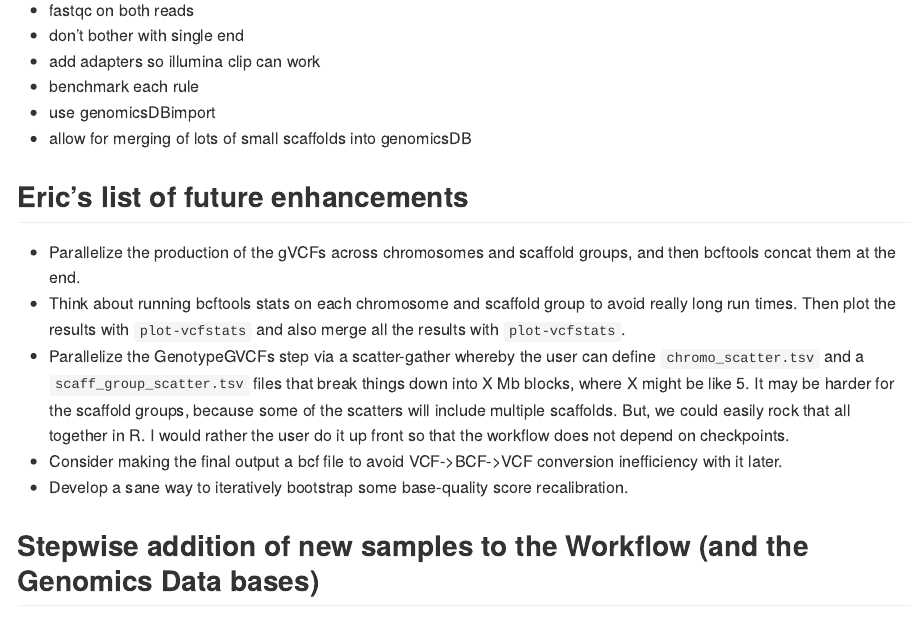
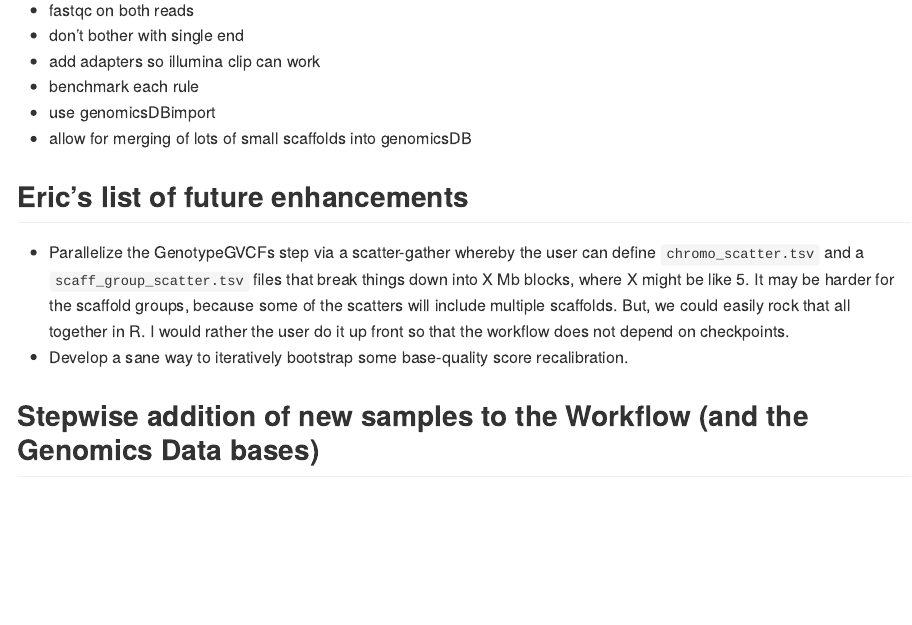
Before and after one commit to eriqande/mega-non-model-wgs-snakeflow, an R Markdown document (README.Rmd): the page in a window 1100 px wide, from 7050 px down. The pictures show the output file README.md that the author committed with the source, drawn offline in the style of GitHub; long lines of code are wrapped.

Commit message:
Further scattering/parallelization, etc.
* Parallelize the production of the gVCFs across chromosomes and scaffold groups, and then
  bcftools concat them at the end.
* Run bcftools stats on each chromosome and scaffold group to avoid really long run times.  Then merge the results with `plot-vcfstats`
* Filter the different chromosome and scaffold group
VCFs down to user-specified MAFs  and then concat those after the fact, just so the filtering can be done in a scattered fashion.
* Make the final output a bcf file to avoid VCF->BCF->VCF conversion inefficiency with it later.

```diff
--- a/README.Rmd
+++ b/README.Rmd
@@ -337,18 +337,12 @@ stay in there for now, but which ought to be cleaned up, ultimately.
 
 ## Eric's list of future enhancements
 
-* Parallelize the production of the gVCFs across chromosomes and scaffold groups, and then
-  bcftools concat them at the end.
-* Think about running bcftools stats on each chromosome and scaffold group to avoid really long run times.  Then plot the results with `plot-vcfstats` and also merge all the results
-with `plot-vcfstats`.
 * Parallelize the GenotypeGVCFs step via a scatter-gather whereby the user can
 define `chromo_scatter.tsv` and a `scaff_group_scatter.tsv` files that break things down
 into X Mb blocks, where X might be like 5.  It may be harder for the scaffold groups,
 because some of the scatters will include multiple scaffolds.  But, we could easily
 rock that all together in R. I would rather the user do it up front so that the workflow
 does not depend on checkpoints.
-* Consider making the final output a bcf file to avoid VCF->BCF->VCF conversion
-inefficiency with it later.
 * Develop a sane way to iteratively bootstrap some base-quality score
 recalibration.
 
```
Also changed, not shown: README.md, 7 other files.
